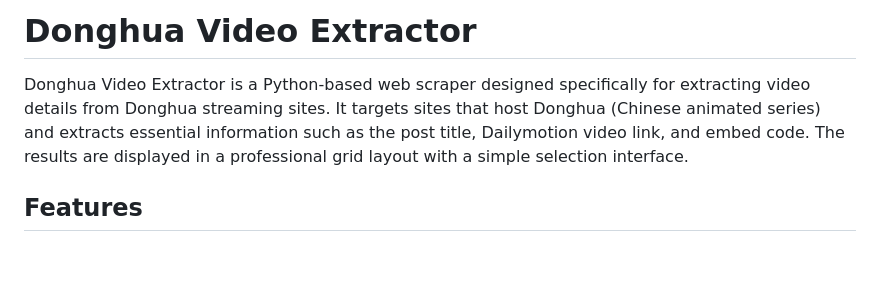
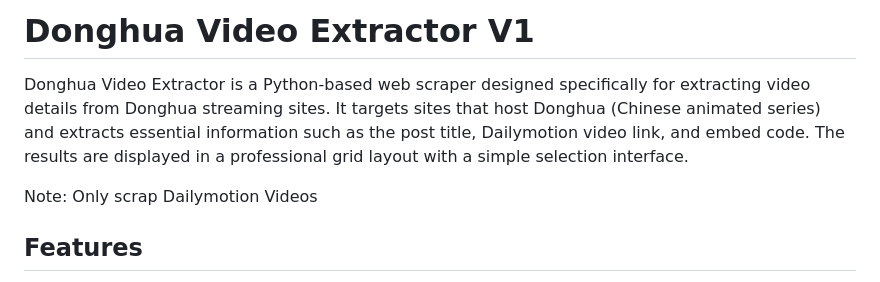
Before and after one commit to sudh15/Donghua-Video-Extractor, a Markdown page: README.md, the part around the change. Drawn GitHub-style; blank space fills up the shorter version.

```diff
--- a/README.md
+++ b/README.md
@@ -1,6 +1,8 @@
-# Donghua Video Extractor
+# Donghua Video Extractor V1
 
 Donghua Video Extractor is a Python-based web scraper designed specifically for extracting video details from Donghua streaming sites. It targets sites that host Donghua (Chinese animated series) and extracts essential information such as the post title, Dailymotion video link, and embed code. The results are displayed in a professional grid layout with a simple selection interface.
+
+Note: Only scrap Dailymotion Videos
 
 ## Features
 
```
